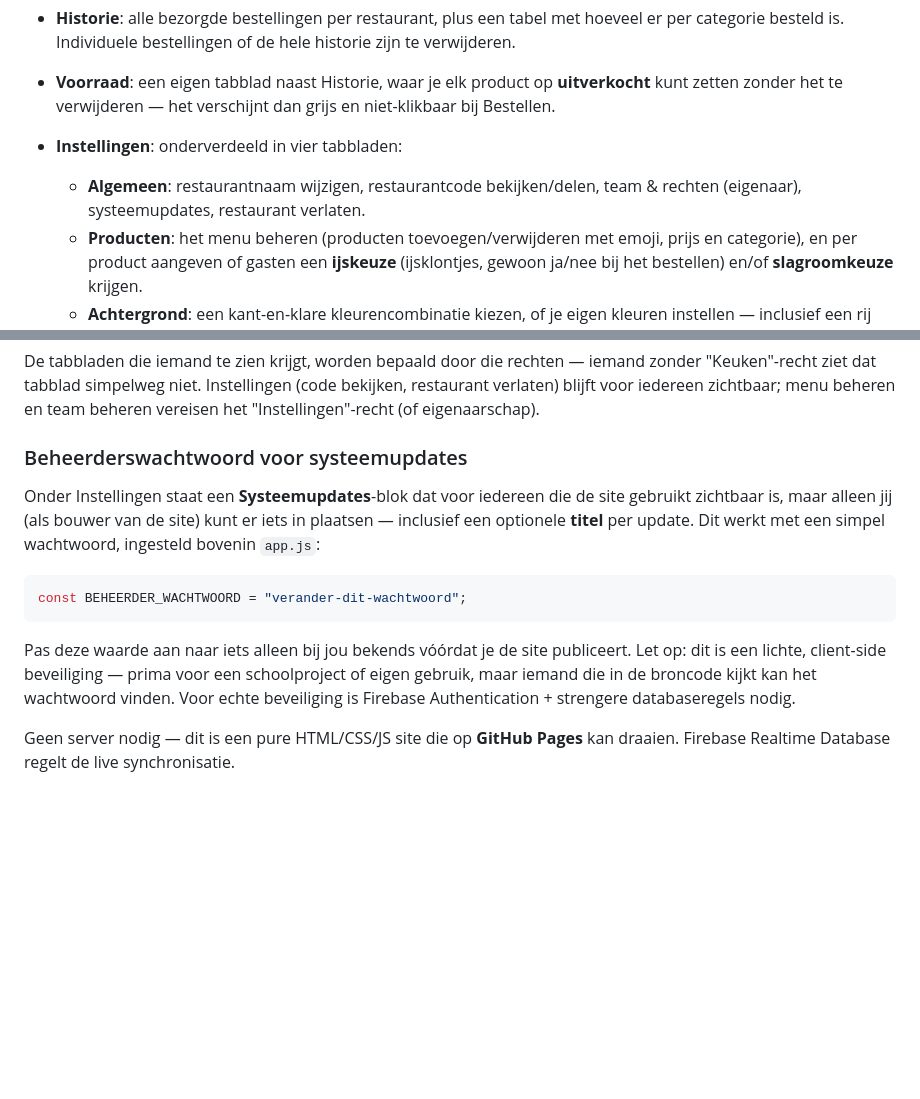
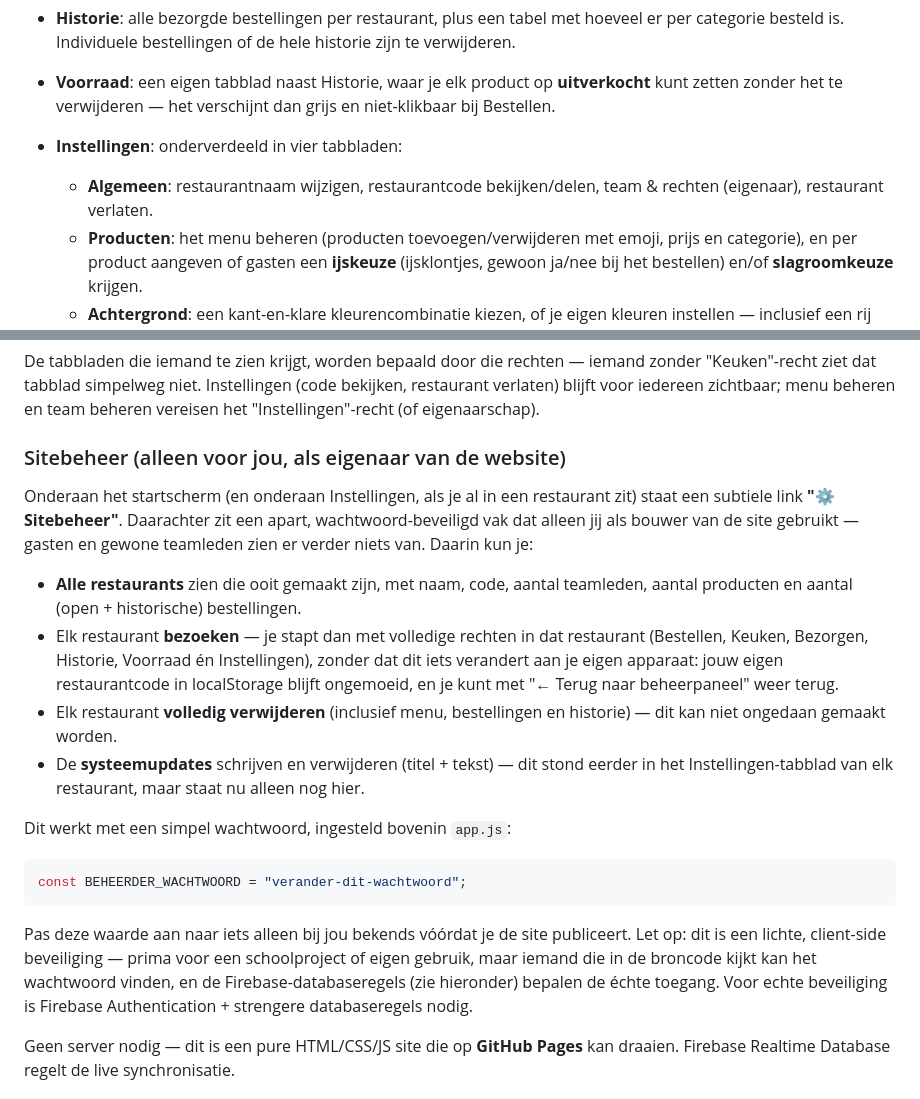
Before and after one commit to Petra-d00rnspleet/Restaurantbestelweb, a Markdown page: readme.md, 2 parts joined by grey strips. GitHub-like rendering; blank space fills up the shorter version.

````diff
--- a/readme.md
+++ b/readme.md
@@ -10,7 +10,7 @@ live gesynchroniseerd tussen alle apparaten via Firebase Realtime Database.
 - **Historie**: alle bezorgde bestellingen per restaurant, plus een tabel met hoeveel er per categorie besteld is. Individuele bestellingen of de hele historie zijn te verwijderen.
 - **Voorraad**: een eigen tabblad naast Historie, waar je elk product op **uitverkocht** kunt zetten zonder het te verwijderen — het verschijnt dan grijs en niet-klikbaar bij Bestellen.
 - **Instellingen**: onderverdeeld in vier tabbladen:
-  - **Algemeen**: restaurantnaam wijzigen, restaurantcode bekijken/delen, team & rechten (eigenaar), systeemupdates, restaurant verlaten.
+  - **Algemeen**: restaurantnaam wijzigen, restaurantcode bekijken/delen, team & rechten (eigenaar), restaurant verlaten.
   - **Producten**: het menu beheren (producten toevoegen/verwijderen met emoji, prijs en categorie), en per product aangeven of gasten een **ijskeuze** (ijsklontjes, gewoon ja/nee bij het bestellen) en/of **slagroomkeuze** krijgen.
   - **Achtergrond**: een kant-en-klare kleurencombinatie kiezen, of je eigen kleuren instellen — inclusief een rij met alle kleuren van de regenboog om snel te kiezen — plus een subtiel achtergrondpatroon (bijv. vlammen, bord & bestek, wijnglas) en een lettertype voor de hele app. Geldt voor alle apparaten van dit restaurant.
   - **Plattegrond**: een rooster waarop je tafels, stoelen en banken kunt plaatsen om de indeling van je restaurant weer te geven. Elke tafel krijgt automatisch een nummer en verschijnt daarmee klikbaar bij Bestellen. Een stoel kun je draaien: klik 'm nogmaals aan met het Stoel-gereedschap om 'm 90° te roteren (gebruik Wissen om 'm te verwijderen). Een bank kies je liggend of staand en met een zelf in te stellen grootte (2 t/m 6 plekken); klik daarna op het vakje waar de bank moet beginnen.
@@ -31,15 +31,22 @@ De tabbladen die iemand te zien krijgt, worden bepaald door die rechten — iema
 verlaten) blijft voor iedereen zichtbaar; menu beheren en team beheren vereisen het
 "Instellingen"-recht (of eigenaarschap).
 
-### Beheerderswachtwoord voor systeemupdates
+### Sitebeheer (alleen voor jou, als eigenaar van de website)
 
-Onder Instellingen staat een **Systeemupdates**-blok dat voor iedereen die de site gebruikt zichtbaar is, maar alleen jij (als bouwer van de site) kunt er iets in plaatsen — inclusief een optionele **titel** per update. Dit werkt met een simpel wachtwoord, ingesteld bovenin `app.js`:
+Onderaan het startscherm (en onderaan Instellingen, als je al in een restaurant zit) staat een subtiele link **"⚙ Sitebeheer"**. Daarachter zit een apart, wachtwoord-beveiligd vak dat alleen jij als bouwer van de site gebruikt — gasten en gewone teamleden zien er verder niets van. Daarin kun je:
+
+- **Alle restaurants** zien die ooit gemaakt zijn, met naam, code, aantal teamleden, aantal producten en aantal (open + historische) bestellingen.
+- Elk restaurant **bezoeken** — je stapt dan met volledige rechten in dat restaurant (Bestellen, Keuken, Bezorgen, Historie, Voorraad én Instellingen), zonder dat dit iets verandert aan je eigen apparaat: jouw eigen restaurantcode in localStorage blijft ongemoeid, en je kunt met "← Terug naar beheerpaneel" weer terug.
+- Elk restaurant **volledig verwijderen** (inclusief menu, bestellingen en historie) — dit kan niet ongedaan gemaakt worden.
+- De **systeemupdates** schrijven en verwijderen (titel + tekst) — dit stond eerder in het Instellingen-tabblad van elk restaurant, maar staat nu alleen nog hier.
+
+Dit werkt met een simpel wachtwoord, ingesteld bovenin `app.js`:
 
 ```js
 const BEHEERDER_WACHTWOORD = "verander-dit-wachtwoord";
 ```
 
-Pas deze waarde aan naar iets alleen bij jou bekends vóórdat je de site publiceert. Let op: dit is een lichte, client-side beveiliging — prima voor een schoolproject of eigen gebruik, maar iemand die in de broncode kijkt kan het wachtwoord vinden. Voor echte beveiliging is Firebase Authentication + strengere databaseregels nodig.
+Pas deze waarde aan naar iets alleen bij jou bekends vóórdat je de site publiceert. Let op: dit is een lichte, client-side beveiliging — prima voor een schoolproject of eigen gebruik, maar iemand die in de broncode kijkt kan het wachtwoord vinden, en de Firebase-databaseregels (zie hieronder) bepalen de échte toegang. Voor echte beveiliging is Firebase Authentication + strengere databaseregels nodig.
 
 Geen server nodig — dit is een pure HTML/CSS/JS site die op **GitHub Pages** kan draaien. Firebase Realtime Database regelt de live synchronisatie.
 
````
